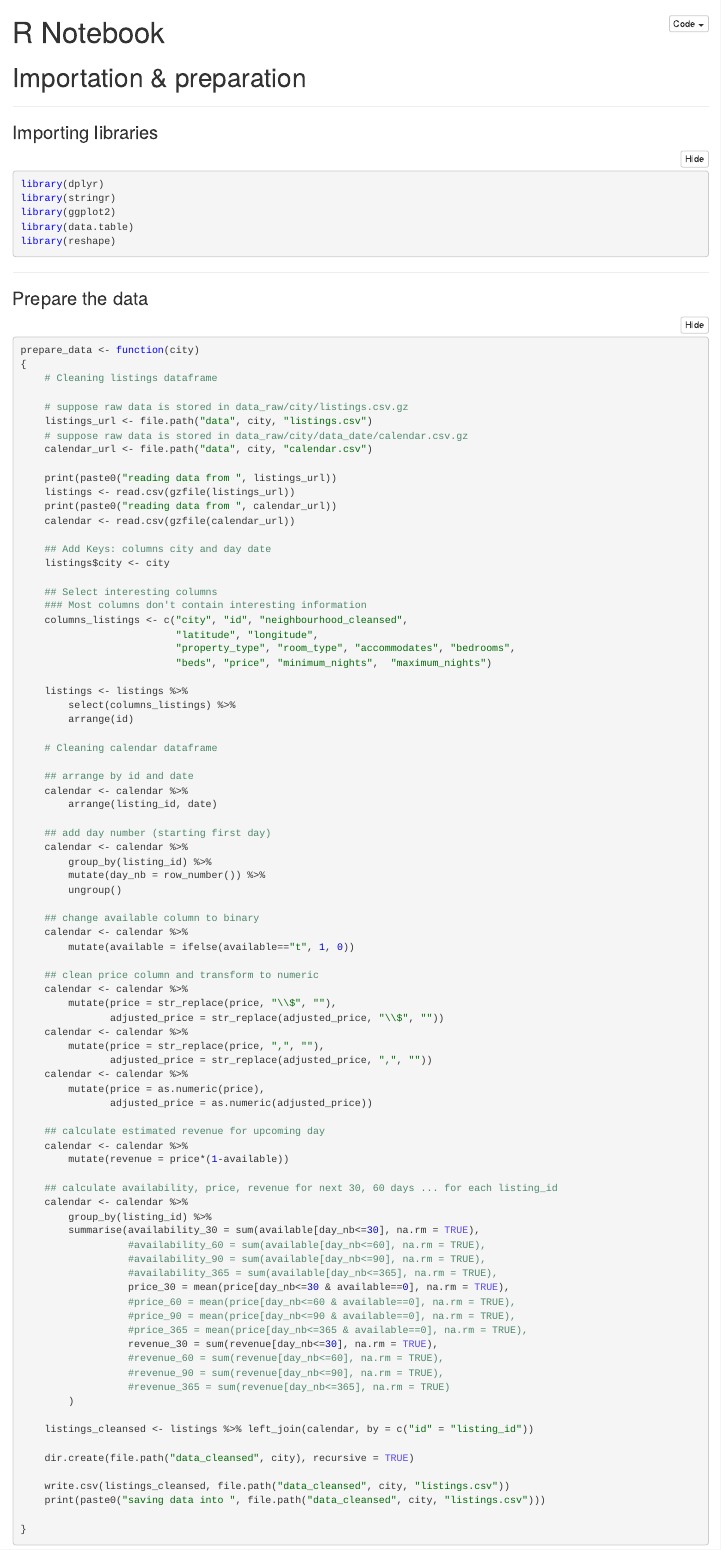
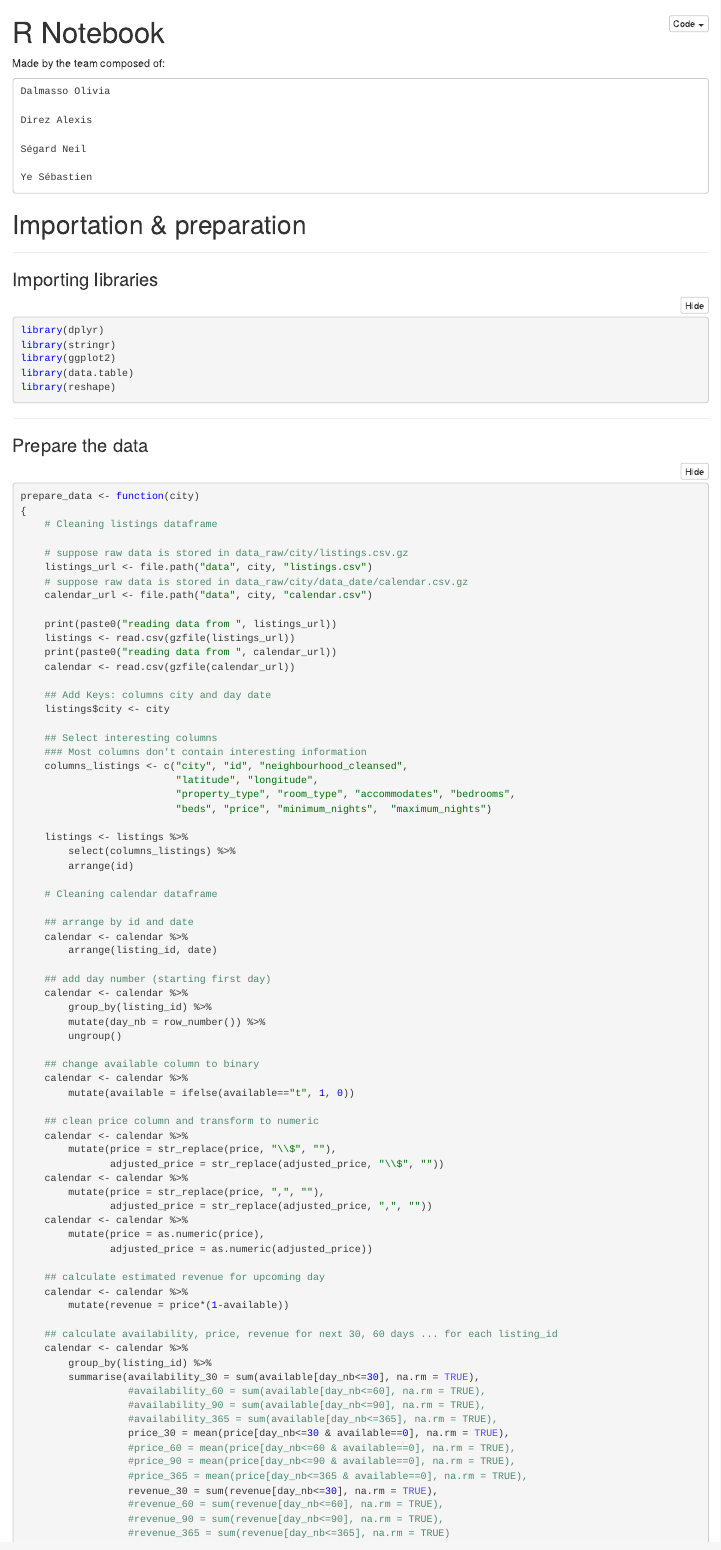
Before and after one commit to ECE-4/Data-Analytics, an R Markdown document (HW1 airbnb/hw.Rmd): the page in a window 1100 px wide, from its top. The pictures show the output file HW1 airbnb/hw.nb.html that the author committed with the source, opened offline.

Commit message:
ajout des noms

```diff
--- a/HW1 airbnb/hw.Rmd
+++ b/HW1 airbnb/hw.Rmd
@@ -2,6 +2,16 @@
 title: "R Notebook"
 output: html_notebook
 ---
+
+Made by the team composed of:
+
+    Dalmasso Olivia
+
+    Direz Alexis
+
+    Ségard Neil
+
+    Ye Sébastien
 
 # Importation & preparation
 ***
```
Also changed, not shown: HW1 airbnb/hw.nb.html.
